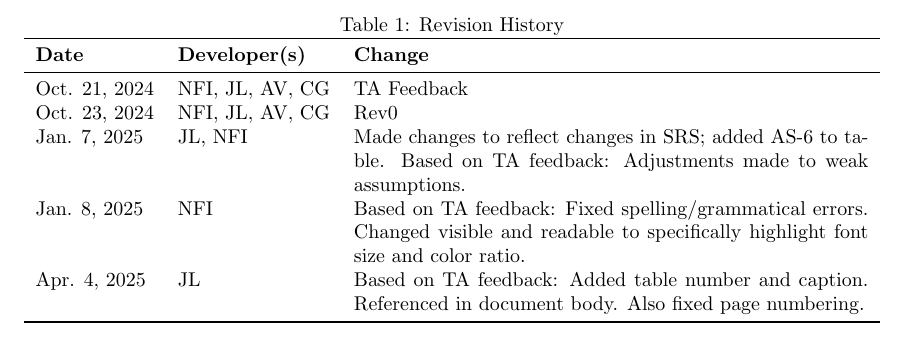
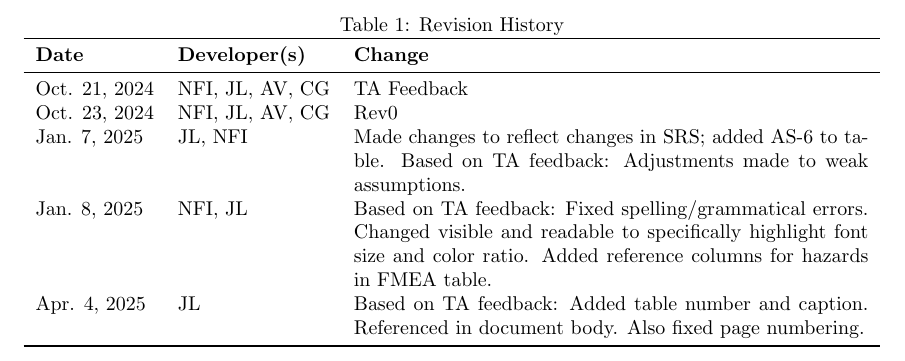
Before and after one commit to Nicholas-Fabugais-Inaba/Sandlot, a LaTeX document (docs/HazardAnalysis/HazardAnalysis.tex): part of page 2 of 18, cut so that both start at the same text. Compiled offline with pdfLaTeX.

Commit message:
closes #163
Change was already made previously. Adjusted revision history to reflect.

```diff
--- a/docs/HazardAnalysis/HazardAnalysis.tex
+++ b/docs/HazardAnalysis/HazardAnalysis.tex
@@ -70,8 +70,8 @@ Oct. 21, 2024 & NFI, JL, AV, CG & TA Feedback\\
 Oct. 23, 2024 & NFI, JL, AV, CG & Rev0\\
 Jan. 7, 2025 & JL, NFI & Made changes to reflect changes in SRS; added AS-6 to table.
 Based on TA feedback: Adjustments made to weak assumptions.\\
-Jan. 8, 2025 & NFI & Based on TA feedback: Fixed spelling/grammatical errors.
-Changed visible and readable to specifically highlight font size and color ratio.\\
+Jan. 8, 2025 & NFI, JL & Based on TA feedback: Fixed spelling/grammatical errors.
+Changed visible and readable to specifically highlight font size and color ratio. Added reference columns for hazards in FMEA table.\\
 Apr. 4, 2025 & JL & Based on TA feedback: Added table number and caption. Referenced in
 document body. Also fixed page numbering.\\
 \bottomrule
```
Also changed, not shown: docs/HazardAnalysis/HazardAnalysis.pdf.
